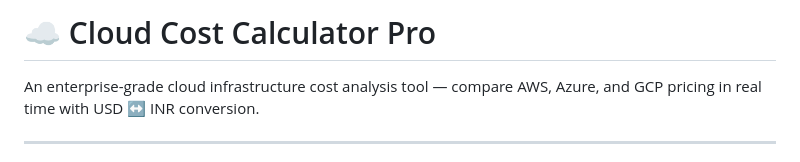
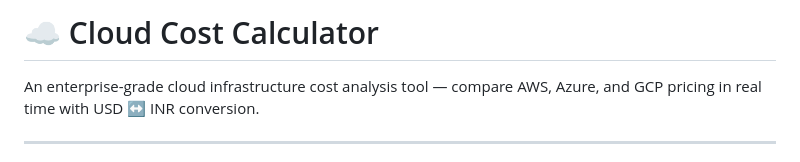
Before and after one commit to tusharburai-tech/Cloud-Cost-Calculator, a Markdown page: README.md, the part around the change. Rendered like a GitHub page.

```diff
--- a/README.md
+++ b/README.md
@@ -1,4 +1,4 @@
-# ☁️ Cloud Cost Calculator Pro
+# ☁️ Cloud Cost Calculator
 
 An enterprise-grade cloud infrastructure cost analysis tool — compare AWS, Azure, and GCP pricing in real time with USD ↔ INR conversion.
 
```
